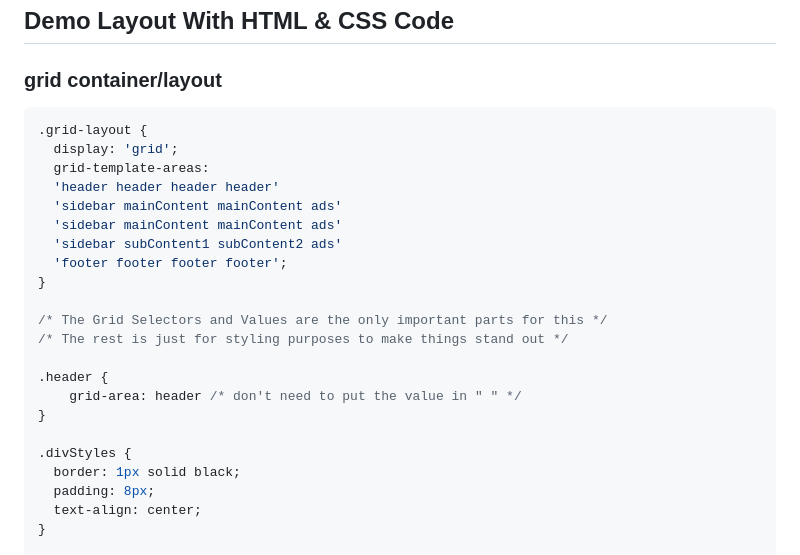
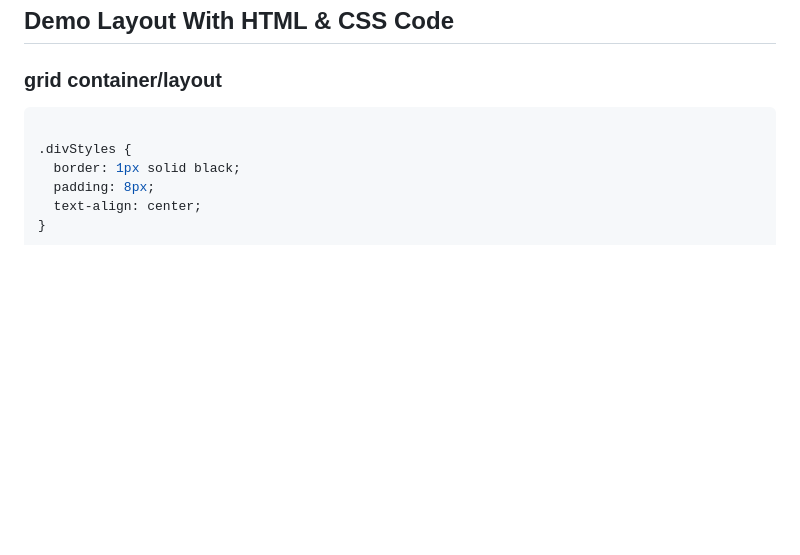
Before and after one commit to binaryballer33/css_grid, a Markdown page: README.md, the part around the change. Rendered like a GitHub page; blank space fills up the shorter version.

````diff
--- a/README.md
+++ b/README.md
@@ -68,22 +68,6 @@
 ### grid container/layout
 
 ```css
-.grid-layout {
-  display: 'grid';
-  grid-template-areas:
-  'header header header header'
-  'sidebar mainContent mainContent ads'
-  'sidebar mainContent mainContent ads'
-  'sidebar subContent1 subContent2 ads'
-  'footer footer footer footer';
-}
-
-/* The Grid Selectors and Values are the only important parts for this */
-/* The rest is just for styling purposes to make things stand out */
-
-.header {
-    grid-area: header /* don't need to put the value in " " */
-}
 
 .divStyles {
   border: 1px solid black;
````
